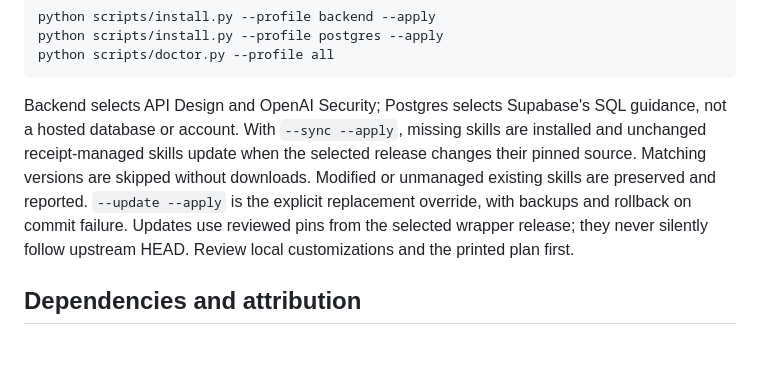
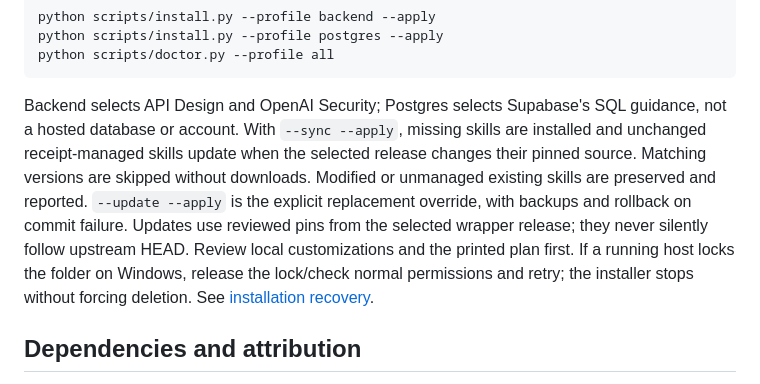
Before and after one commit to generosomm/universal-web-dev, a Markdown page: README.md, the part around the change. Drawn GitHub-style; blank space fills up the shorter version.

Commit message:
docs: explain locked-folder update recovery

````diff
--- a/README.md
+++ b/README.md
@@ -50,7 +50,7 @@ python scripts/install.py --profile postgres --apply
 python scripts/doctor.py --profile all
 ```
 
-Backend selects API Design and OpenAI Security; Postgres selects Supabase's SQL guidance, not a hosted database or account. With `--sync --apply`, missing skills are installed and unchanged receipt-managed skills update when the selected release changes their pinned source. Matching versions are skipped without downloads. Modified or unmanaged existing skills are preserved and reported. `--update --apply` is the explicit replacement override, with backups and rollback on commit failure. Updates use reviewed pins from the selected wrapper release; they never silently follow upstream HEAD. Review local customizations and the printed plan first.
+Backend selects API Design and OpenAI Security; Postgres selects Supabase's SQL guidance, not a hosted database or account. With `--sync --apply`, missing skills are installed and unchanged receipt-managed skills update when the selected release changes their pinned source. Matching versions are skipped without downloads. Modified or unmanaged existing skills are preserved and reported. `--update --apply` is the explicit replacement override, with backups and rollback on commit failure. Updates use reviewed pins from the selected wrapper release; they never silently follow upstream HEAD. Review local customizations and the printed plan first. If a running host locks the folder on Windows, release the lock/check normal permissions and retry; the installer stops without forcing deletion. See [installation recovery](INSTALL.md#locked-installation-directories).
 
 ## Dependencies and attribution
 
````
Also changed, not shown: INSTALL.md (+4 -0 lines), docs/release-checklist.md (+2 -0 lines).
